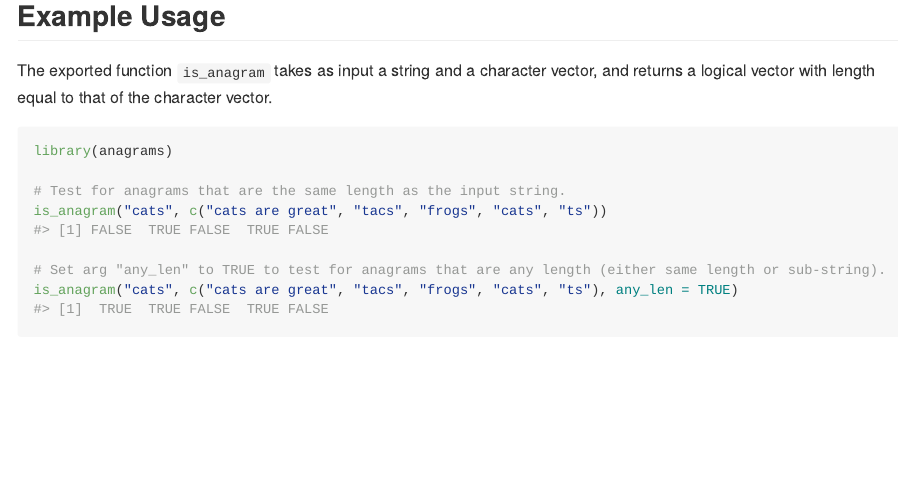
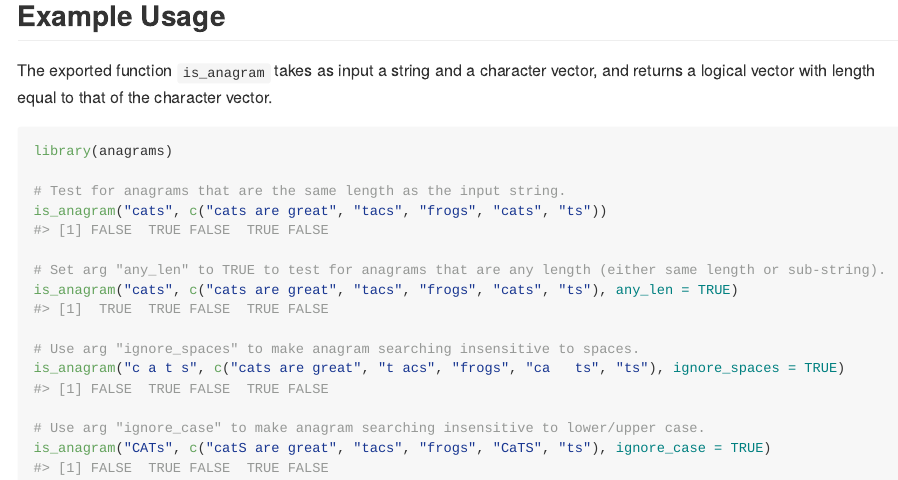
Before and after one commit to ChrisMuir/anagrams, an R Markdown document (README.Rmd): the page in a window 1100 px wide, from 420 px down. The pictures show the output file README.md that the author committed with the source, drawn offline in the style of GitHub.

Commit message:
add more examples

````diff
--- a/README.Rmd
+++ b/README.Rmd
@@ -37,4 +37,10 @@ is_anagram("cats", c("cats are great", "tacs", "frogs", "cats", "ts"))
 
 # Set arg "any_len" to TRUE to test for anagrams that are any length (either same length or sub-string).
 is_anagram("cats", c("cats are great", "tacs", "frogs", "cats", "ts"), any_len = TRUE)
+
+# Use arg "ignore_spaces" to make anagram searching insensitive to spaces.
+is_anagram("c a t s", c("cats are great", "t acs", "frogs", "ca   ts", "ts"), ignore_spaces = TRUE)
+
+# Use arg "ignore_case" to make anagram searching insensitive to lower/upper case.
+is_anagram("CATs", c("catS are great", "tacs", "frogs", "CaTS", "ts"), ignore_case = TRUE)
 ```
````
Also changed, not shown: README.md.
